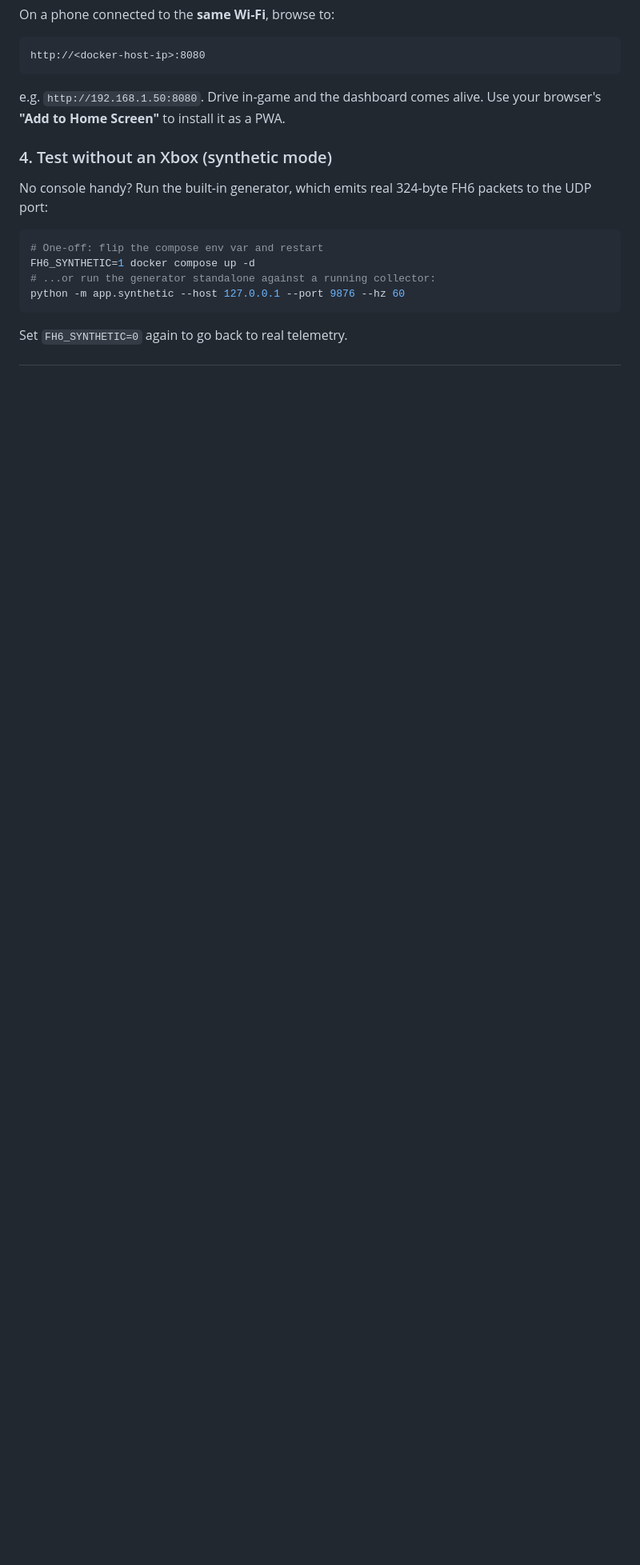
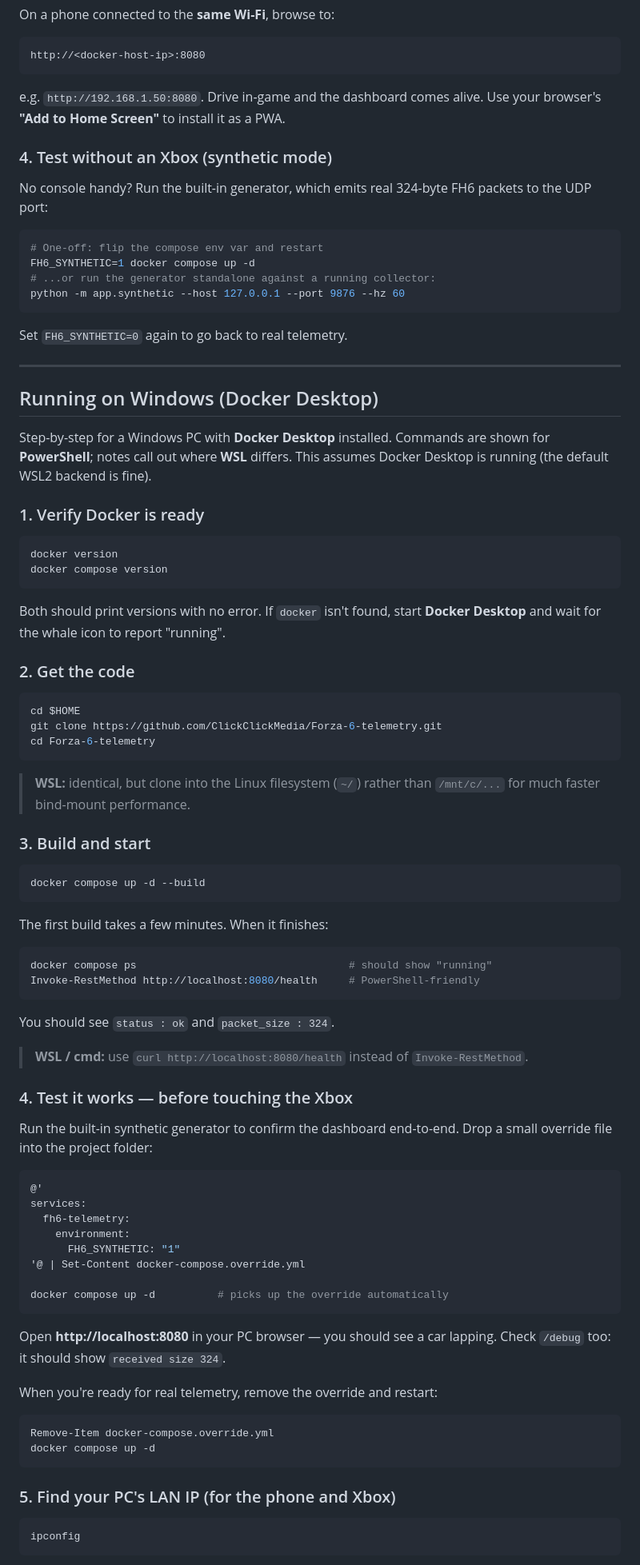
Before and after one commit to ClickClickMedia/Forza-6-telemetry, a Markdown page: README.md, the part around one of its changes. Shown at 80% size. Drawn GitHub-style; blank space fills up the shorter version.

Commit message:
docs: add step-by-step Windows (Docker Desktop) setup guide
Co-Authored-By: Claude Opus 4.8 <noreply@anthropic.com>
Claude-Session: https://claude.ai/code/session_01KzvLGYXs2j1CArEprw7PXM

````diff
--- a/README.md
+++ b/README.md
@@ -115,3 +115,83 @@ python -m app.synthetic --host 127.0.0.1 --port 9876 --hz 60
 ```
 
 Set `FH6_SYNTHETIC=0` again to go back to real telemetry.
+
+---
+
+## Running on Windows (Docker Desktop)
+
+Step-by-step for a Windows PC with **Docker Desktop** installed. Commands are
+shown for **PowerShell**; notes call out where **WSL** differs. This assumes
+Docker Desktop is running (the default WSL2 backend is fine).
+
+### 1. Verify Docker is ready
+
+```powershell
+docker version
+docker compose version
+```
+
+Both should print versions with no error. If `docker` isn't found, start
+**Docker Desktop** and wait for the whale icon to report "running".
+
+### 2. Get the code
+
+```powershell
+cd $HOME
+git clone https://github.com/ClickClickMedia/Forza-6-telemetry.git
+cd Forza-6-telemetry
+```
+
+> **WSL:** identical, but clone into the Linux filesystem (`~/`) rather than
+> `/mnt/c/...` for much faster bind-mount performance.
+
+### 3. Build and start
+
+```powershell
+docker compose up -d --build
+```
+
+The first build takes a few minutes. When it finishes:
+
+```powershell
+docker compose ps                                  # should show "running"
+Invoke-RestMethod http://localhost:8080/health     # PowerShell-friendly
+```
+
+You should see `status : ok` and `packet_size : 324`.
+
+> **WSL / cmd:** use `curl http://localhost:8080/health` instead of
+> `Invoke-RestMethod`.
+
+### 4. Test it works — before touching the Xbox
+
+Run the built-in synthetic generator to confirm the dashboard end-to-end. Drop
+a small override file into the project folder:
+
+```powershell
+@'
+services:
+  fh6-telemetry:
+    environment:
+      FH6_SYNTHETIC: "1"
+'@ | Set-Content docker-compose.override.yml
+
+docker compose up -d          # picks up the override automatically
+```
+
+Open **http://localhost:8080** in your PC browser — you should see a car
+lapping. Check `/debug` too: it should show `received size 324`.
+
+When you're ready for real telemetry, remove the override and restart:
+
+```powershell
+Remove-Item docker-compose.override.yml
+docker compose up -d
+```
+
+### 5. Find your PC's LAN IP (for the phone and Xbox)
+
+```powershell
+ipconfig
+```
+
````
Also changed, not shown: other parts of README.md (+65 -0 lines).
